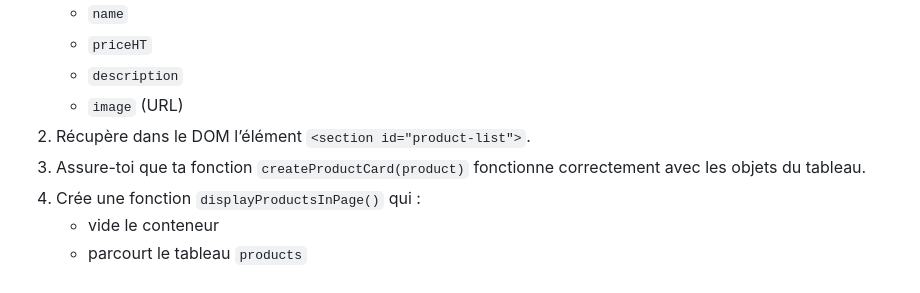
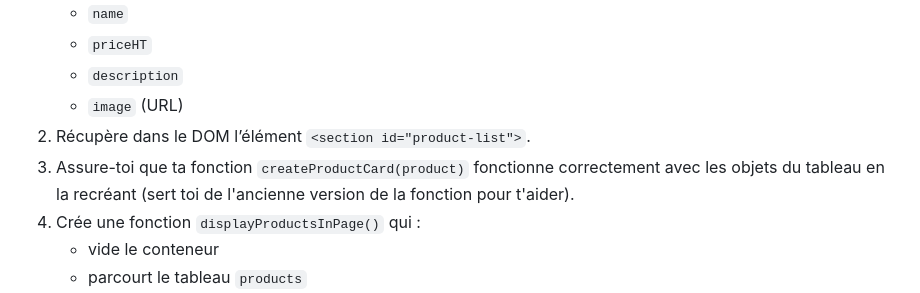
Before and after one commit to jdudon/JeSuis, a Markdown page: README.md, the part around the change. Rendered like a GitHub page.

Commit message:
Update README with clearer createProductCard instructions
Clarified instructions for the createProductCard function.

```diff
--- a/README.md
+++ b/README.md
@@ -374,7 +374,7 @@ Contient : Objectifs, Notions, Consignes, Pseudo-code (sans corrections ni solut
    - `description`
    - `image` (URL)
 2. Récupère dans le DOM l’élément `<section id="product-list">`.
-3. Assure-toi que ta fonction `createProductCard(product)` fonctionne correctement avec les objets du tableau.
+3. Assure-toi que ta fonction `createProductCard(product)` fonctionne correctement avec les objets du tableau en la recréant (sert toi de l'ancienne version de la fonction pour t'aider).
 4. Crée une fonction `displayProductsInPage()` qui :
    - vide le conteneur
    - parcourt le tableau `products`
```
